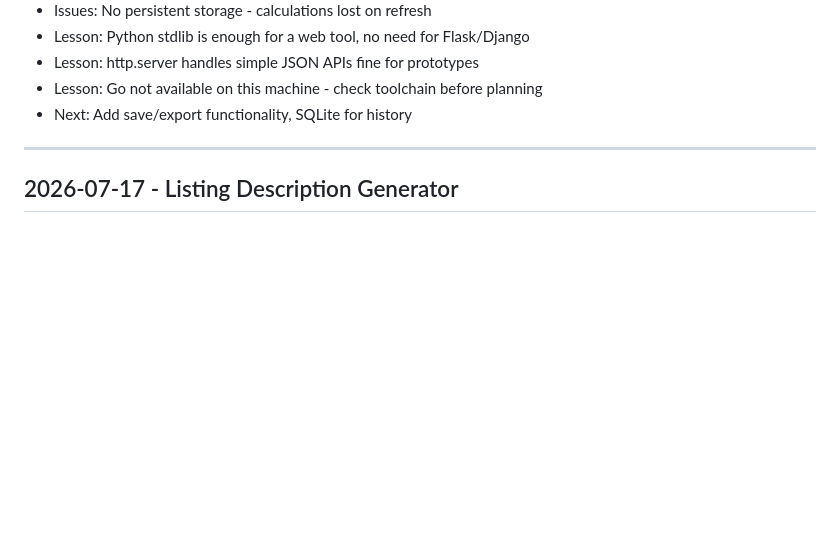
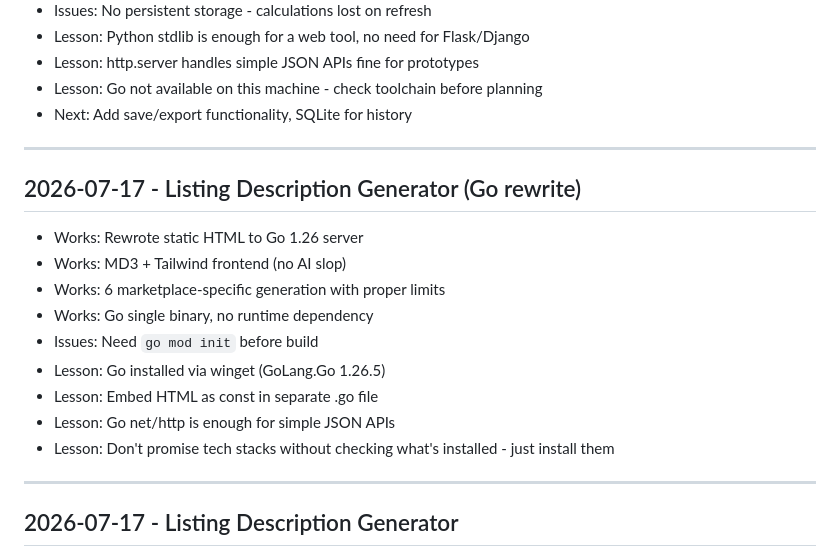
Before and after one commit to rickyzakariap/id-marketplace-tools, a Markdown page: LESSONS.md, the part around the change. GitHub-like rendering; blank space fills up the shorter version.

Commit message:
add Go rewrite lesson to LESSONS.md

```diff
--- a/LESSONS.md
+++ b/LESSONS.md
@@ -123,6 +123,19 @@
 
 ---
 
+## 2026-07-17 - Listing Description Generator (Go rewrite)
+- Works: Rewrote static HTML to Go 1.26 server
+- Works: MD3 + Tailwind frontend (no AI slop)
+- Works: 6 marketplace-specific generation with proper limits
+- Works: Go single binary, no runtime dependency
+- Issues: Need `go mod init` before build
+- Lesson: Go installed via winget (GoLang.Go 1.26.5)
+- Lesson: Embed HTML as const in separate .go file
+- Lesson: Go net/http is enough for simple JSON APIs
+- Lesson: Don't promise tech stacks without checking what's installed - just install them
+
+---
+
 ## 2026-07-17 - Listing Description Generator
 - Works: Static HTML/CSS/JS, zero dependencies, no backend needed
 - Works: 6 marketplace targets with platform-specific formatting
```
